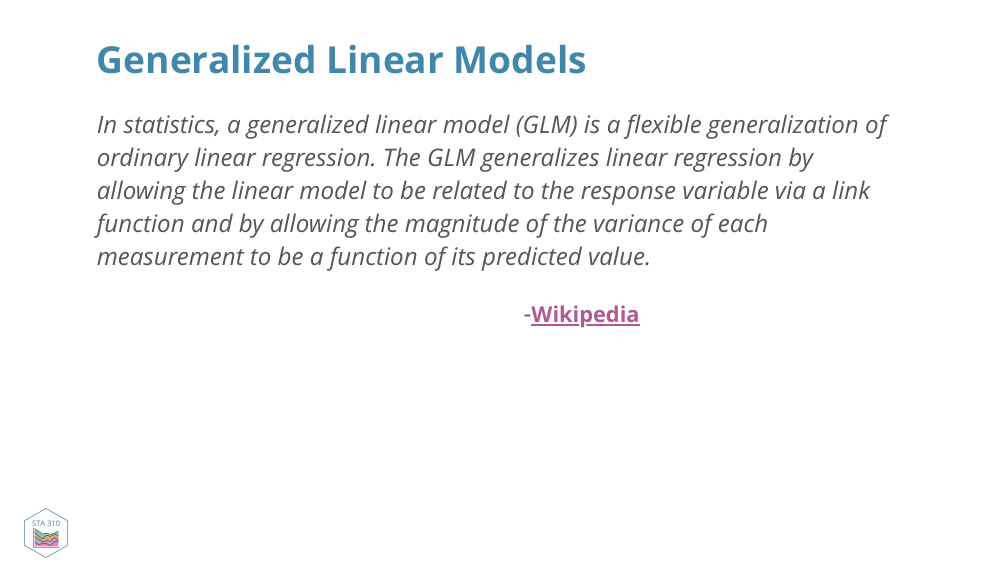
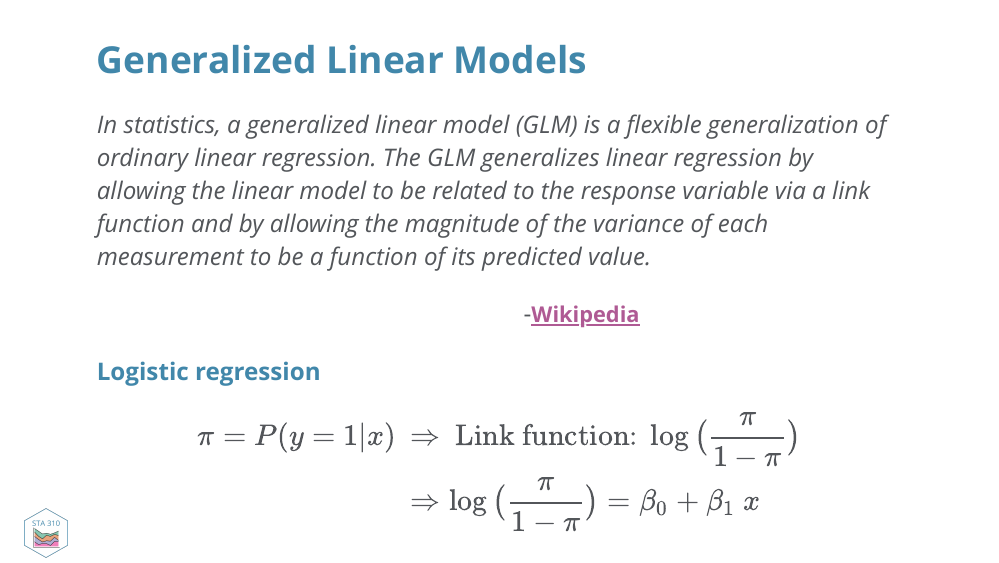
Before and after one commit to sta310-sp22/slides, an R Markdown document (01-welcome/01-welcome.Rmd): page 5 of 24. The pictures show the slides in the output file 01-welcome/01-welcome.html that the author committed with the source; the slides are laid out offline by our stand-in for remark.js, each with all of its steps uncovered, in fonts that may differ from those the slides ask for, and without slide numbers, shadows or browser add-ons.

Commit message:
final updates.

```diff
--- a/01-welcome/01-welcome.Rmd
+++ b/01-welcome/01-welcome.Rmd
@@ -62,6 +62,13 @@ class: middle
 
 .pull-right[-[Wikipedia](https://en.wikipedia.org/wiki/Generalized_linear_model)]
 
+<br>
+--
+
+**Logistic regression**
+
+$$\begin{aligned}\pi = P(y = 1 | x) \hspace{2mm} &\Rightarrow \hspace{2mm} \text{Link function: } \log\big(\frac{\pi}{1-\pi}\big) \\
+&\Rightarrow \log\big(\frac{\pi}{1-\pi}\big) = \beta_0 + \beta_1~x\end{aligned}$$
 ---
 
 ## What we're covering this semester
```
Also changed, not shown: 01-welcome/01-welcome.html.
